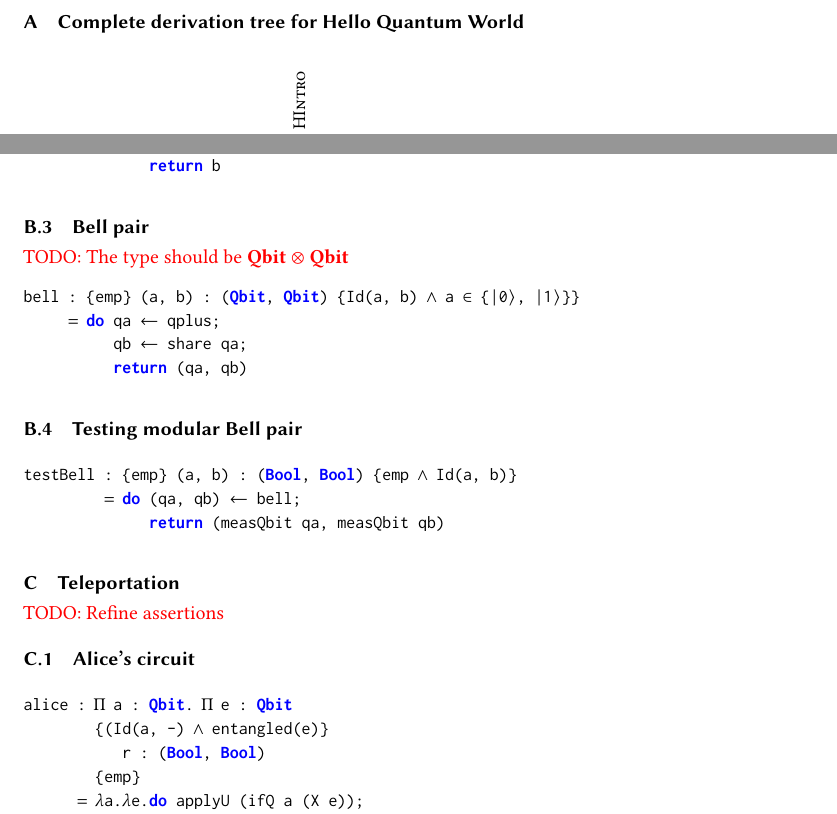
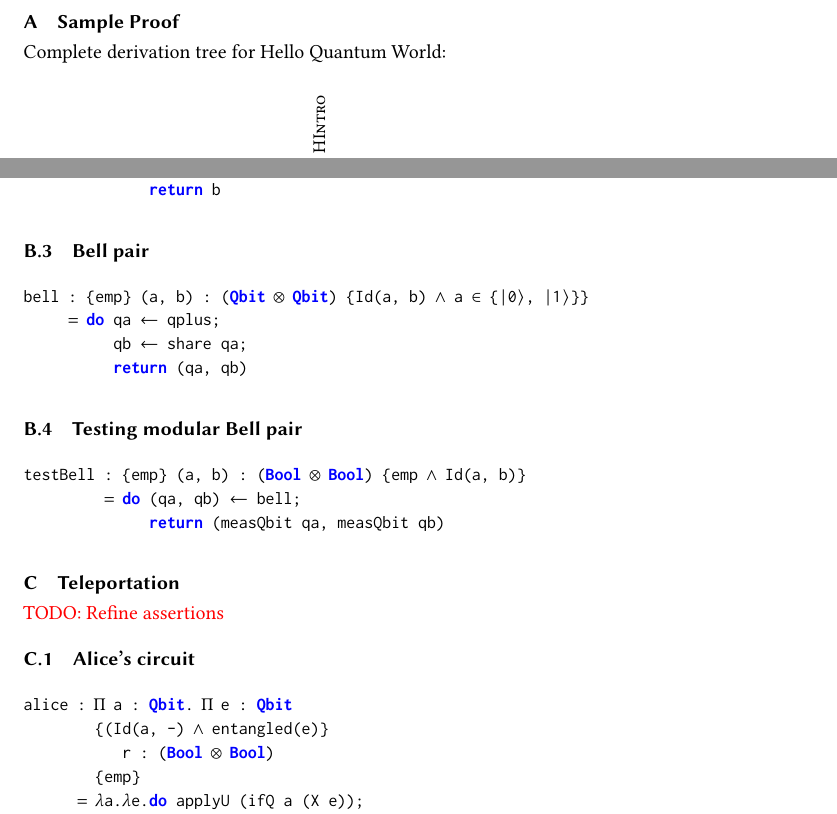
Before and after one commit to k4rtik/QHT, a LaTeX paper (ms-paper/ms-paper.tex): two parts of pages 14 and 15 of 16, joined at a grey line, cut at the place of the change. Compiled offline with pdfLaTeX.

Commit message:
Use correct notation for pair type

```diff
--- a/ms-paper/ms-paper.tex
+++ b/ms-paper/ms-paper.tex
@@ -42,6 +42,7 @@
 	{\\in}{{$\in$}}1 {\\o}{{$\circ$}}1 {\\Pi}{{$\Pi$}}1
 	{\\Phi+}{{$\Phi^+$}}2
 	{|->}{{$\mapsto$}}2 {-o}{{$\multimap$}}2
+	{o*}{{$\otimes$}}1
 }
 
 \newcommand{\sqir}{\ensuremath{s\textsc{qir}}\xspace}
@@ -526,7 +527,8 @@ There are several avenues of future work to explore:
 
 \appendix
 
-\section{Complete derivation tree for Hello Quantum World}
+\section{Sample Proof}
+Complete derivation tree for Hello Quantum World:
 
 \begin{turn}{90}
 	\begin{minipage}{40pc}
@@ -587,9 +589,8 @@ share : \Pi a : Qbit.
 \end{lstlisting}
 
 \subsection{Bell pair}
-\todo{TODO: The type should be \type{Qbit} $\otimes$ \type{Qbit}}
 \begin{lstlisting}[language=QHaskell]
-bell : {emp} (a, b) : (Qbit, Qbit) {Id(a, b) /\ a \in {|0\>, |1\>}}
+bell : {emp} (a, b) : (Qbit o* Qbit) {Id(a, b) /\ a \in {|0\>, |1\>}}
      = do qa <- qplus;
           qb <- share qa;
           return (qa, qb)
@@ -597,7 +598,7 @@ bell : {emp} (a, b) : (Qbit, Qbit) {Id(a, b) /\ a \in {|0\>, |1\>}}
 
 \subsection{Testing modular Bell pair}
 \begin{lstlisting}[language=QHaskell]
-testBell : {emp} (a, b) : (Bool, Bool) {emp /\ Id(a, b)}
+testBell : {emp} (a, b) : (Bool o* Bool) {emp /\ Id(a, b)}
          = do (qa, qb) <- bell;
               return (measQbit qa, measQbit qb)
 \end{lstlisting}
@@ -609,7 +610,7 @@ testBell : {emp} (a, b) : (Bool, Bool) {emp /\ Id(a, b)}
 \begin{lstlisting}[language=QHaskell]
 alice : \Pi a : Qbit. \Pi e : Qbit
         {(Id(a, -) /\ entangled(e)}
-           r : (Bool, Bool)
+           r : (Bool o* Bool)
         {emp}
       = \a.\e.do applyU (ifQ a (X e));
                  applyU (H a);
```
